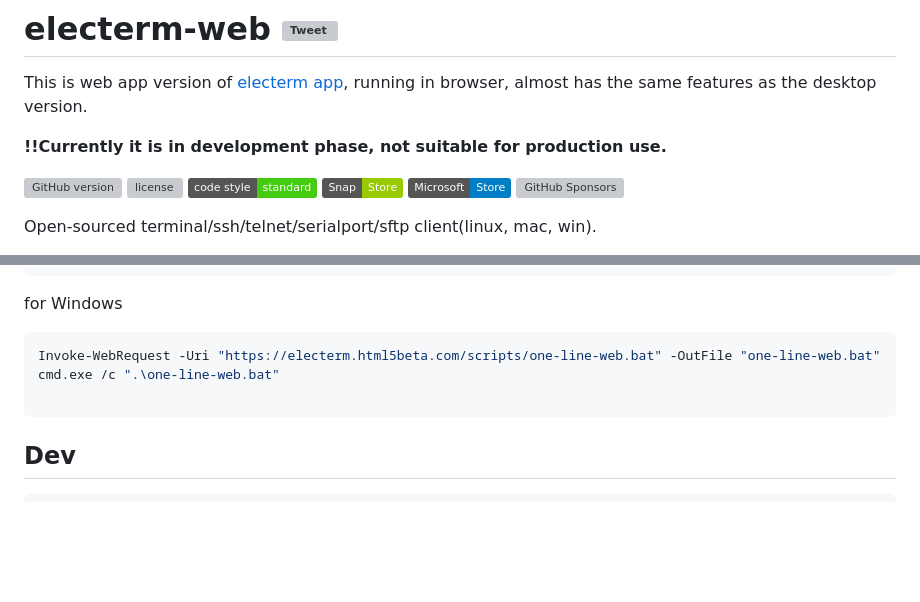
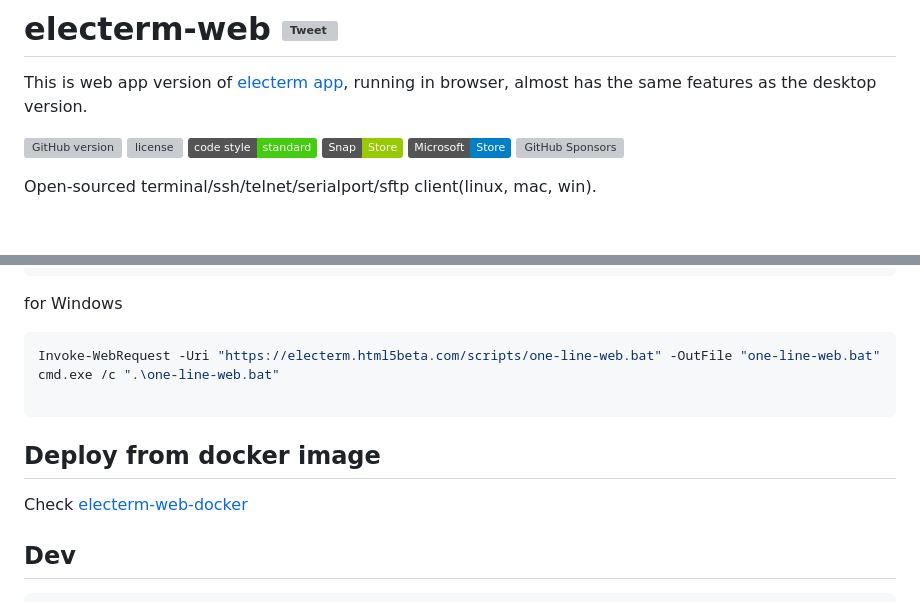
Before and after one commit to electerm/electerm-web, a Markdown page: README.md, 2 parts joined by grey strips. Rendered like a GitHub page; badges without logos; blank space fills up the shorter version; grey boxes are pictures that could not be loaded.

Commit message:
Add Deploy from docker image section

````diff
--- a/README.md
+++ b/README.md
@@ -7,8 +7,6 @@
 # electerm-web [![Tweet](https://img.shields.io/twitter/url/http/shields.io.svg?style=social)](https://twitter.com/intent/tweet?text=Open%20sourced%20terminal%2Fssh%2Fsftp%20client(linux%2C%20mac%2C%20win)&url=https%3A%2F%2Fgithub.com%2Felecterm%2Felecterm-web&hashtags=electerm,ssh,terminal,sftp)
 
 This is web app version of [electerm app](https://github.com/electerm/electerm), running in browser, almost has the same features as the desktop version.
-
-**!!Currently it is in development phase, not suitable for production use.**
 
 [![GitHub version](https://img.shields.io/github/release/electerm/electerm/all.svg)](https://github.com/electerm/electerm/releases)
 [![license](https://img.shields.io/github/license/electerm/electerm.svg)](https://github.com/electerm/electerm-dev/blob/master/LICENSE)
@@ -96,6 +94,10 @@ cmd.exe /c ".\one-line-web.bat"
 
 ```
 
+## Deploy from docker image
+
+Check [electerm-web-docker](https://github.com/electerm/electerm-web-docker)
+
 ## Dev
 
 ```bash
````
